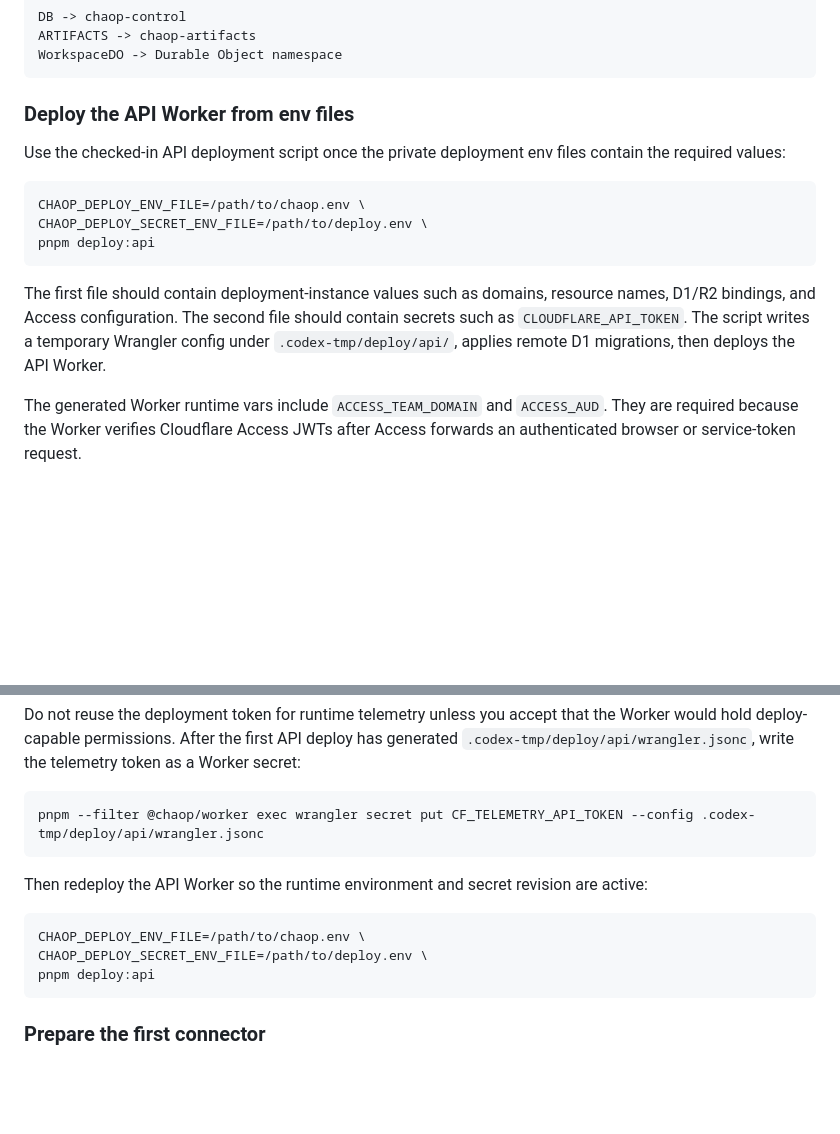
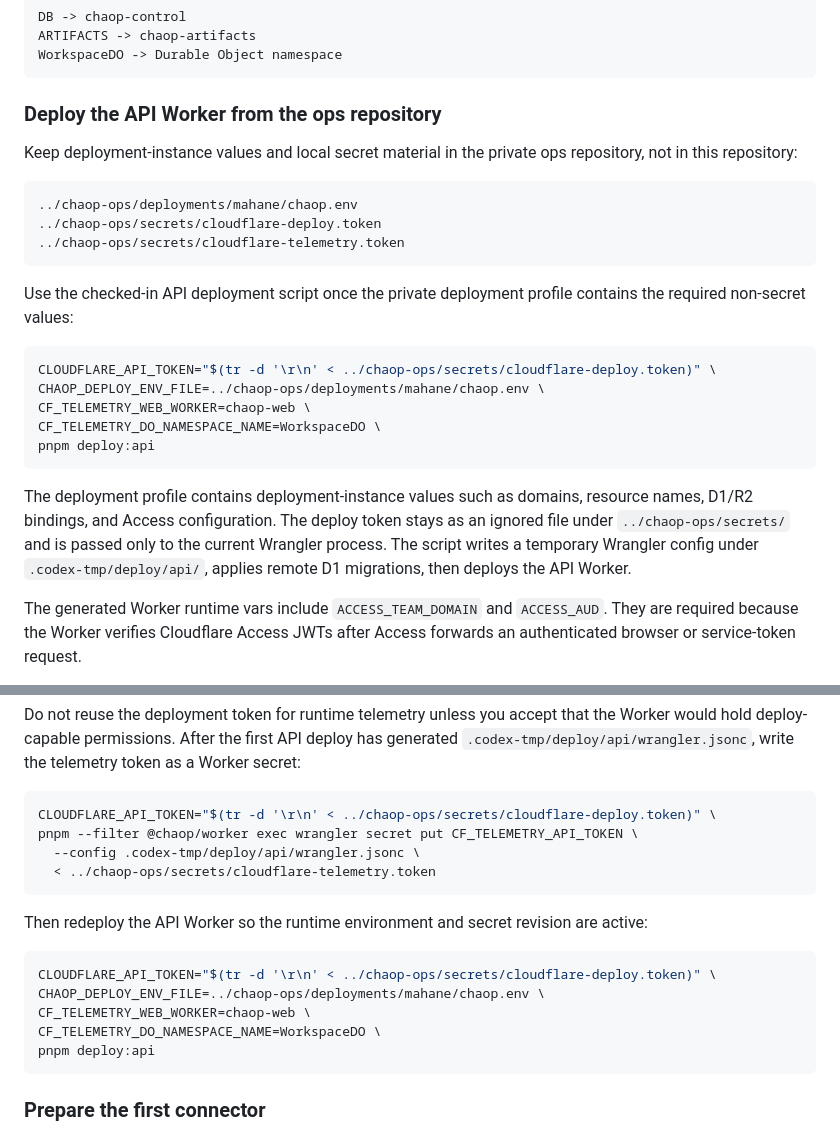
Before and after one commit to cha-op/chaop, a Markdown page: docs/deployment-guide.md, 2 parts joined by grey strips. GitHub-like rendering; blank space fills up the shorter version.

Commit message:
Document ops-based deployment secrets

````diff
--- a/docs/deployment-guide.md
+++ b/docs/deployment-guide.md
@@ -249,17 +249,27 @@ ARTIFACTS -> chaop-artifacts
 WorkspaceDO -> Durable Object namespace
 ```
 
-### Deploy the API Worker from env files
+### Deploy the API Worker from the ops repository
 
-Use the checked-in API deployment script once the private deployment env files contain the required values:
+Keep deployment-instance values and local secret material in the private ops repository, not in this repository:
+
+```text
+../chaop-ops/deployments/mahane/chaop.env
+../chaop-ops/secrets/cloudflare-deploy.token
+../chaop-ops/secrets/cloudflare-telemetry.token
+```
+
+Use the checked-in API deployment script once the private deployment profile contains the required non-secret values:
 
 ```bash
-CHAOP_DEPLOY_ENV_FILE=/path/to/chaop.env \
-CHAOP_DEPLOY_SECRET_ENV_FILE=/path/to/deploy.env \
+CLOUDFLARE_API_TOKEN="$(tr -d '\r\n' < ../chaop-ops/secrets/cloudflare-deploy.token)" \
+CHAOP_DEPLOY_ENV_FILE=../chaop-ops/deployments/mahane/chaop.env \
+CF_TELEMETRY_WEB_WORKER=chaop-web \
+CF_TELEMETRY_DO_NAMESPACE_NAME=WorkspaceDO \
 pnpm deploy:api
 ```
 
-The first file should contain deployment-instance values such as domains, resource names, D1/R2 bindings, and Access configuration. The second file should contain secrets such as `CLOUDFLARE_API_TOKEN`. The script writes a temporary Wrangler config under `.codex-tmp/deploy/api/`, applies remote D1 migrations, then deploys the API Worker.
+The deployment profile contains deployment-instance values such as domains, resource names, D1/R2 bindings, and Access configuration. The deploy token stays as an ignored file under `../chaop-ops/secrets/` and is passed only to the current Wrangler process. The script writes a temporary Wrangler config under `.codex-tmp/deploy/api/`, applies remote D1 migrations, then deploys the API Worker.
 
 The generated Worker runtime vars include `ACCESS_TEAM_DOMAIN` and `ACCESS_AUD`. They are required because the Worker verifies Cloudflare Access JWTs after Access forwards an authenticated browser or service-token request.
 
@@ -359,14 +369,19 @@ Account Analytics: Read
 Do not reuse the deployment token for runtime telemetry unless you accept that the Worker would hold deploy-capable permissions. After the first API deploy has generated `.codex-tmp/deploy/api/wrangler.jsonc`, write the telemetry token as a Worker secret:
 
 ```bash
-pnpm --filter @chaop/worker exec wrangler secret put CF_TELEMETRY_API_TOKEN --config .codex-tmp/deploy/api/wrangler.jsonc
+CLOUDFLARE_API_TOKEN="$(tr -d '\r\n' < ../chaop-ops/secrets/cloudflare-deploy.token)" \
+pnpm --filter @chaop/worker exec wrangler secret put CF_TELEMETRY_API_TOKEN \
+  --config .codex-tmp/deploy/api/wrangler.jsonc \
+  < ../chaop-ops/secrets/cloudflare-telemetry.token
 ```
 
 Then redeploy the API Worker so the runtime environment and secret revision are active:
 
 ```bash
-CHAOP_DEPLOY_ENV_FILE=/path/to/chaop.env \
-CHAOP_DEPLOY_SECRET_ENV_FILE=/path/to/deploy.env \
+CLOUDFLARE_API_TOKEN="$(tr -d '\r\n' < ../chaop-ops/secrets/cloudflare-deploy.token)" \
+CHAOP_DEPLOY_ENV_FILE=../chaop-ops/deployments/mahane/chaop.env \
+CF_TELEMETRY_WEB_WORKER=chaop-web \
+CF_TELEMETRY_DO_NAMESPACE_NAME=WorkspaceDO \
 pnpm deploy:api
 ```
 
````
Also changed, not shown: docs/deployment-guide.zh-Hans.md (+23 -8 lines).
